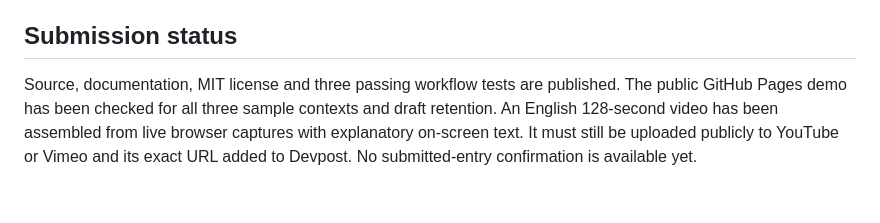
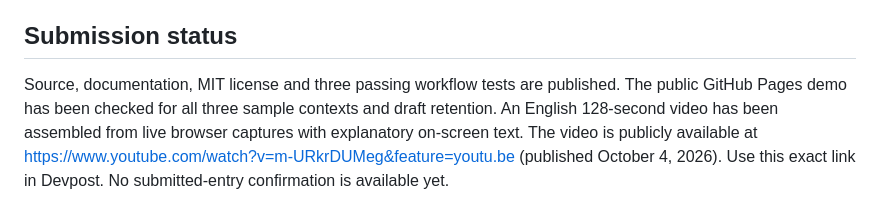
Before and after one commit to valknordoficial-del/lifedesk-alexa, a Markdown page: docs/submission.md, the part around the change. Drawn GitHub-style.

```diff
--- a/docs/submission.md
+++ b/docs/submission.md
@@ -46,4 +46,4 @@ Alexa+ — simulated experience (alternate path). No AWS mini-challenge is claim
 Run the static app as described in README.md. Select each of the three synthetic samples and press Next step six times. Inspect facts, explanation, plan, response, suggested reminders and the audit trail. Edit the response at Draft, then advance or switch samples and return: edits remain for the tab session. Reset returns to Read. The guided demo advances all seven stages automatically.
 
 ## Submission status
-Source, documentation, MIT license and three passing workflow tests are published. The public GitHub Pages demo has been checked for all three sample contexts and draft retention. An English 128-second video has been assembled from live browser captures with explanatory on-screen text. It must still be uploaded publicly to YouTube or Vimeo and its exact URL added to Devpost. No submitted-entry confirmation is available yet.
+Source, documentation, MIT license and three passing workflow tests are published. The public GitHub Pages demo has been checked for all three sample contexts and draft retention. An English 128-second video has been assembled from live browser captures with explanatory on-screen text. The video is publicly available at https://www.youtube.com/watch?v=m-URkrDUMeg&feature=youtu.be (published October 4, 2026). Use this exact link in Devpost. No submitted-entry confirmation is available yet.
```
